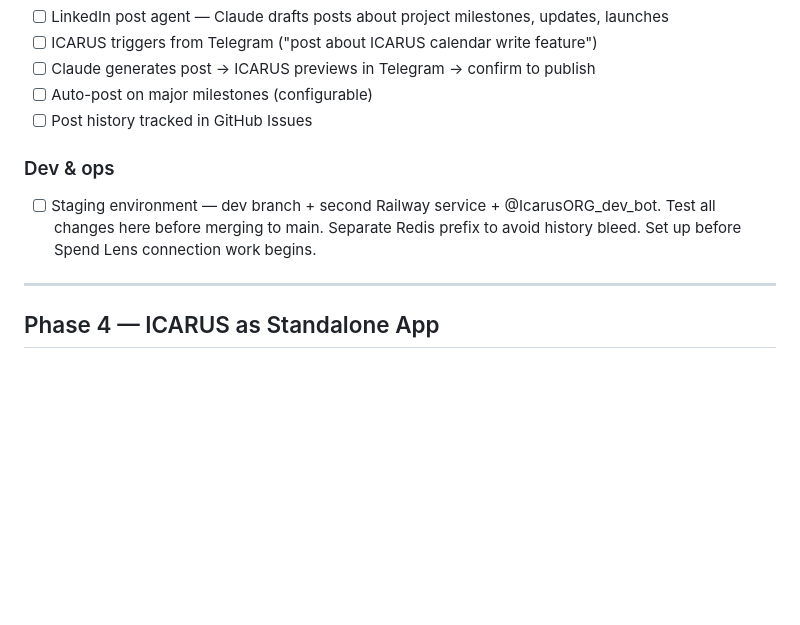
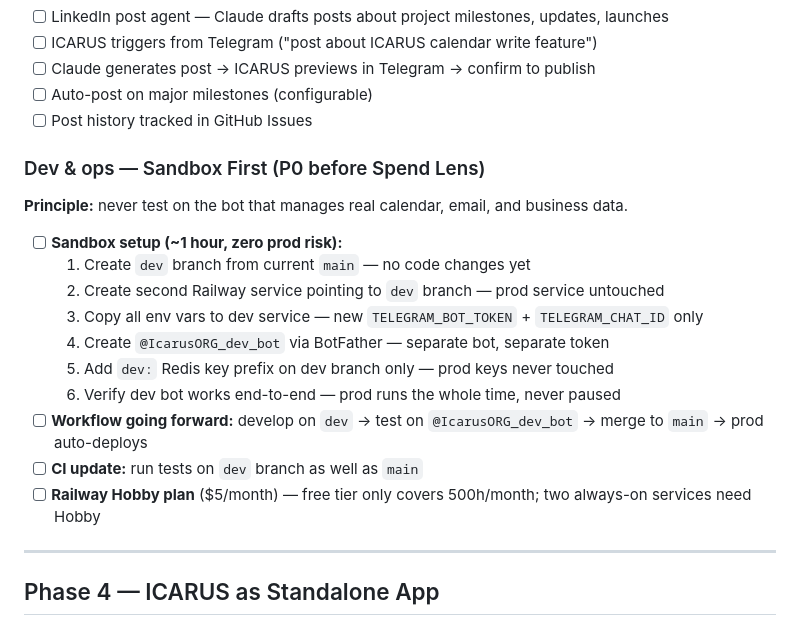
Before and after one commit to eugnmueller-87/Personal-Assistent, a Markdown page: ROADMAP.md, the part around the change. GitHub-like rendering; blank space fills up the shorter version.

Commit message:
Roadmap: add sandbox setup approach as P0 before Spend Lens connection

```diff
--- a/ROADMAP.md
+++ b/ROADMAP.md
@@ -77,8 +77,20 @@ ICARUS Telegram (the only interface you need)
 - [ ] Auto-post on major milestones (configurable)
 - [ ] Post history tracked in GitHub Issues
 
-### Dev & ops
-- [ ] Staging environment — dev branch + second Railway service + @IcarusORG_dev_bot. Test all changes here before merging to main. Separate Redis prefix to avoid history bleed. Set up before Spend Lens connection work begins.
+### Dev & ops — Sandbox First (P0 before Spend Lens)
+
+**Principle:** never test on the bot that manages real calendar, email, and business data.
+
+- [ ] **Sandbox setup (~1 hour, zero prod risk):**
+  1. Create `dev` branch from current `main` — no code changes yet
+  2. Create second Railway service pointing to `dev` branch — prod service untouched
+  3. Copy all env vars to dev service — new `TELEGRAM_BOT_TOKEN` + `TELEGRAM_CHAT_ID` only
+  4. Create `@IcarusORG_dev_bot` via BotFather — separate bot, separate token
+  5. Add `dev:` Redis key prefix on dev branch only — prod keys never touched
+  6. Verify dev bot works end-to-end — prod runs the whole time, never paused
+- [ ] **Workflow going forward:** develop on `dev` → test on `@IcarusORG_dev_bot` → merge to `main` → prod auto-deploys
+- [ ] **CI update:** run tests on `dev` branch as well as `main`
+- [ ] **Railway Hobby plan** ($5/month) — free tier only covers 500h/month; two always-on services need Hobby
 
 ---
 
```
